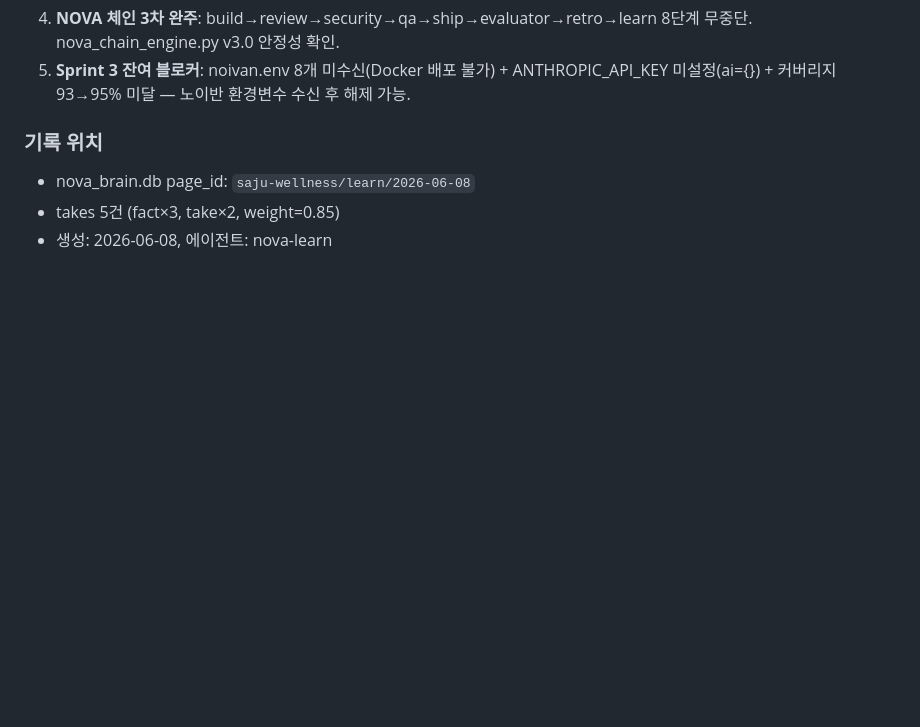
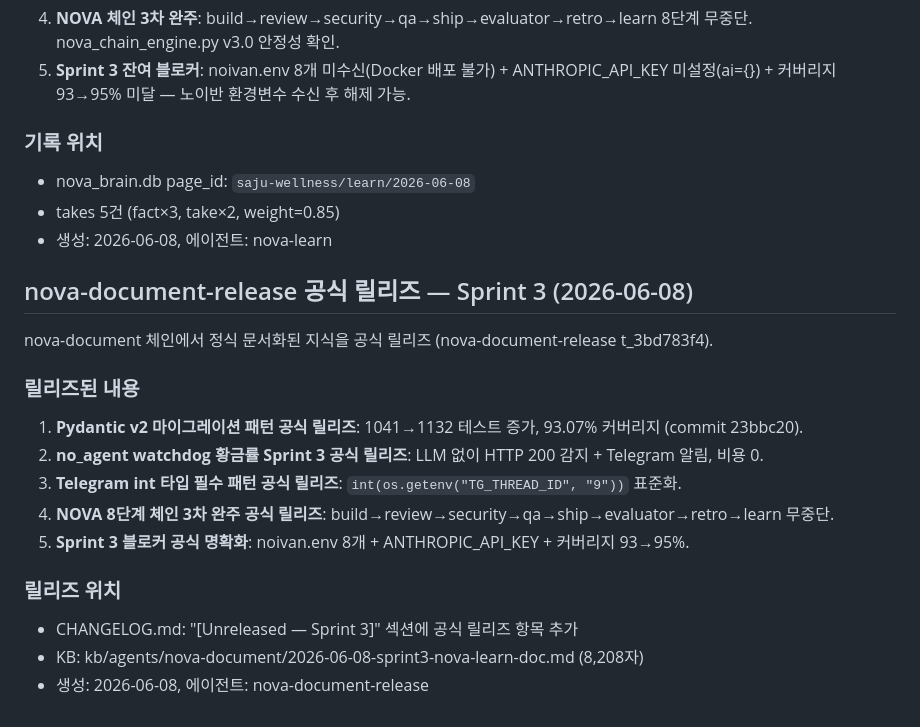
Before and after one commit to noivan0/saju-wellness, a Markdown page: evolution.md, the part around the change. Rendered like a GitHub page; blank space fills up the shorter version.

Commit message:
release: Sprint 3 nova-learn 지식 통합 공식 릴리즈 (nova-document-release t_3bd783f4)

```diff
--- a/evolution.md
+++ b/evolution.md
@@ -218,3 +218,23 @@ nova-retro postmortem에서 추출한 교훈을 nova_brain.db에 takes 5건 기
 - nova_brain.db page_id: `saju-wellness/learn/2026-06-08`
 - takes 5건 (fact×3, take×2, weight=0.85)
 - 생성: 2026-06-08, 에이전트: nova-learn
+
+
+
+## nova-document-release 공식 릴리즈 — Sprint 3 (2026-06-08)
+
+nova-document 체인에서 정식 문서화된 지식을 공식 릴리즈 (nova-document-release t_3bd783f4).
+
+### 릴리즈된 내용
+
+1. **Pydantic v2 마이그레이션 패턴 공식 릴리즈**: 1041→1132 테스트 증가, 93.07% 커버리지 (commit 23bbc20).
+2. **no_agent watchdog 황금률 Sprint 3 공식 릴리즈**: LLM 없이 HTTP 200 감지 + Telegram 알림, 비용 0.
+3. **Telegram int 타입 필수 패턴 공식 릴리즈**: `int(os.getenv("TG_THREAD_ID", "9"))` 표준화.
+4. **NOVA 8단계 체인 3차 완주 공식 릴리즈**: build→review→security→qa→ship→evaluator→retro→learn 무중단.
+5. **Sprint 3 블로커 공식 명확화**: noivan.env 8개 + ANTHROPIC_API_KEY + 커버리지 93→95%.
+
+### 릴리즈 위치
+
+- CHANGELOG.md: "[Unreleased — Sprint 3]" 섹션에 공식 릴리즈 항목 추가
+- KB: kb/agents/nova-document/2026-06-08-sprint3-nova-learn-doc.md (8,208자)
+- 생성: 2026-06-08, 에이전트: nova-document-release
```
Also changed, not shown: CHANGELOG.md (+12 -0 lines).
